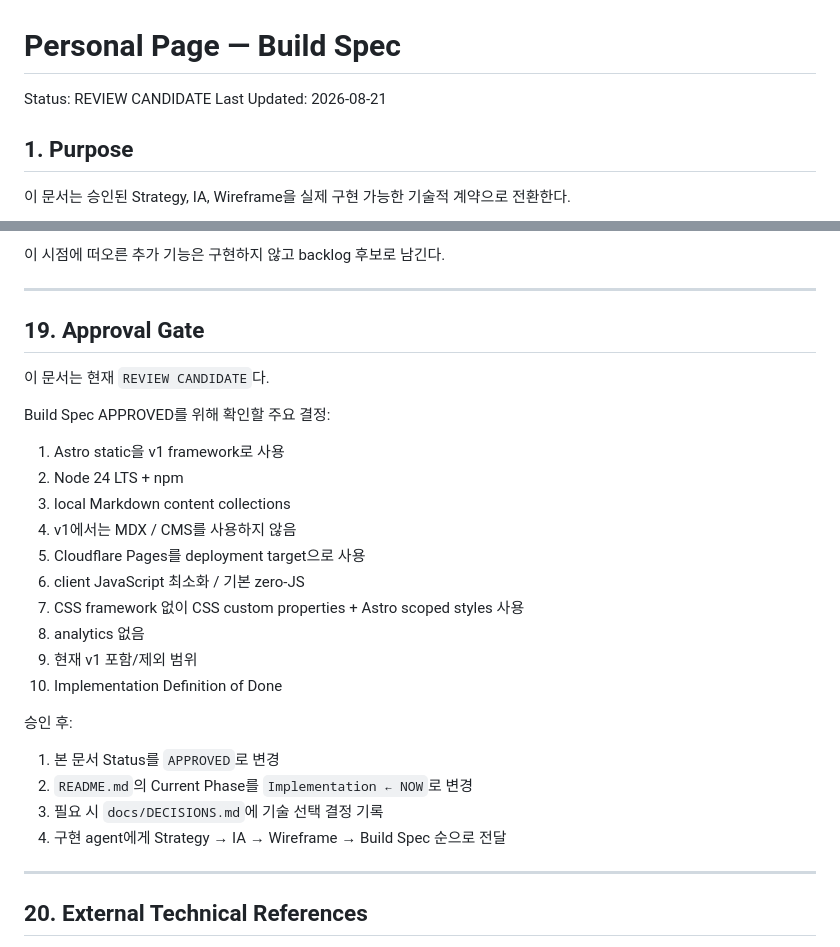
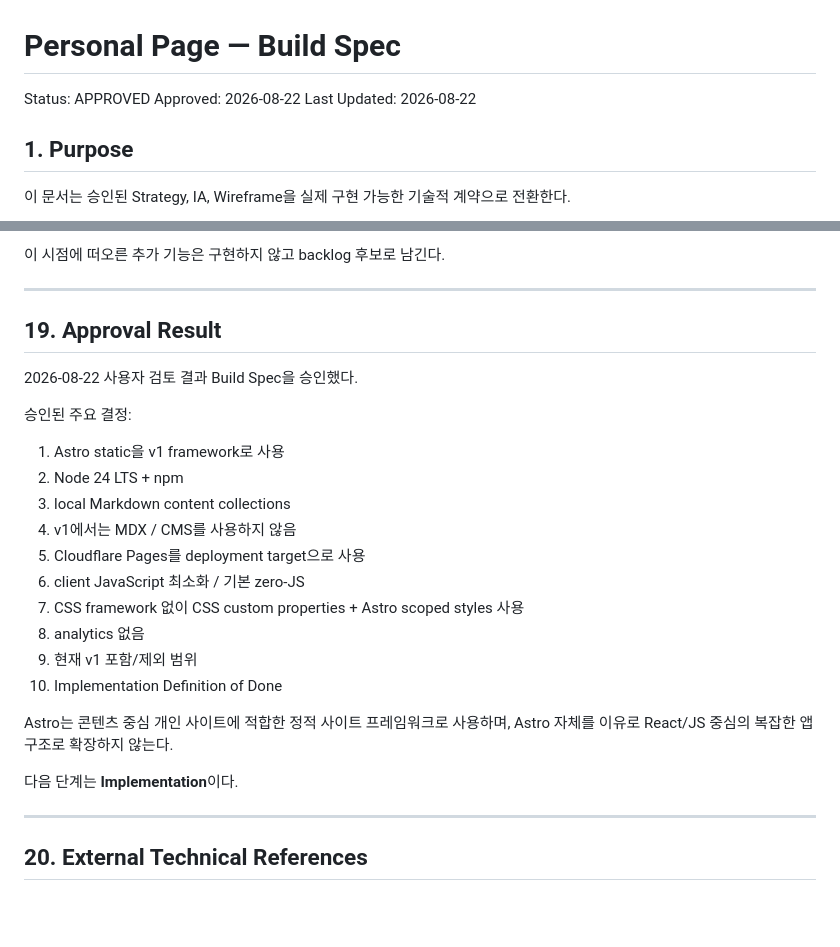
Before and after one commit to lbk0523/personalpage, a Markdown page: docs/03_BUILD_SPEC.md, 2 parts joined by grey strips. Drawn GitHub-style; blank space fills up the shorter version.

Commit message:
Approve build specification

```diff
--- a/docs/03_BUILD_SPEC.md
+++ b/docs/03_BUILD_SPEC.md
@@ -1,7 +1,8 @@
 # Personal Page — Build Spec
 
-Status: REVIEW CANDIDATE
-Last Updated: 2026-08-21
+Status: APPROVED
+Approved: 2026-08-22
+Last Updated: 2026-08-22
 
 ## 1. Purpose
 
@@ -851,11 +852,11 @@ npm run build
 
 ---
 
-## 19. Approval Gate
+## 19. Approval Result
 
-이 문서는 현재 `REVIEW CANDIDATE`다.
+2026-08-22 사용자 검토 결과 Build Spec을 승인했다.
 
-Build Spec APPROVED를 위해 확인할 주요 결정:
+승인된 주요 결정:
 
 1. Astro static을 v1 framework로 사용
 2. Node 24 LTS + npm
@@ -868,12 +869,9 @@ Build Spec APPROVED를 위해 확인할 주요 결정:
 9. 현재 v1 포함/제외 범위
 10. Implementation Definition of Done
 
-승인 후:
+Astro는 콘텐츠 중심 개인 사이트에 적합한 정적 사이트 프레임워크로 사용하며, Astro 자체를 이유로 React/JS 중심의 복잡한 앱 구조로 확장하지 않는다.
 
-1. 본 문서 Status를 `APPROVED`로 변경
-2. `README.md`의 Current Phase를 `Implementation ← NOW`로 변경
-3. 필요 시 `docs/DECISIONS.md`에 기술 선택 결정 기록
-4. 구현 agent에게 Strategy → IA → Wireframe → Build Spec 순으로 전달
+다음 단계는 **Implementation**이다.
 
 ---
 
```
